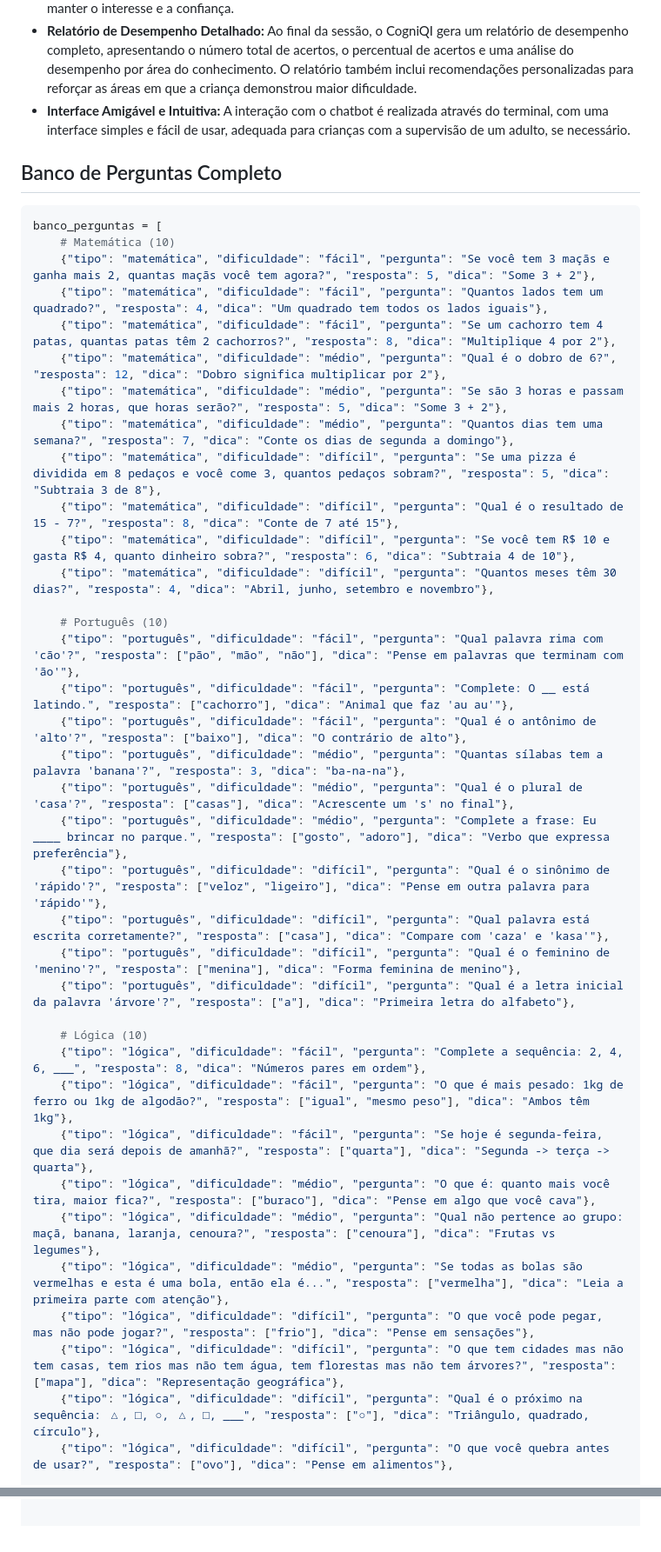
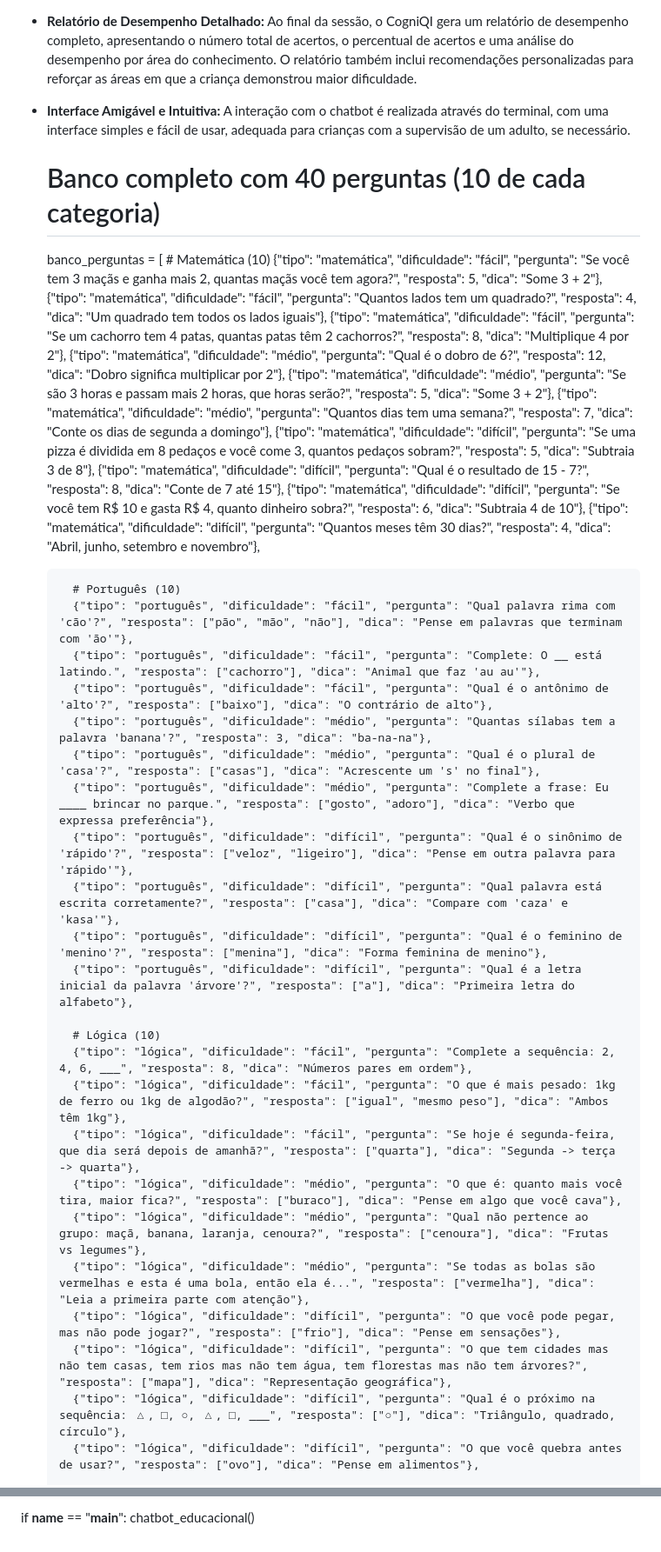
Before and after one commit to elianeribeiro3/CogniQI-Alura-Google, a Markdown page: README.md, 2 parts joined by grey strips. Shown: that part at 87% size. Drawn GitHub-style.

````diff
--- a/README.md
+++ b/README.md
@@ -21,43 +15,42 @@ A escolha desse tema nasceu de uma dor real que vivi de perto — a luta da minh
 * **Relatório de Desempenho Detalhado:** Ao final da sessão, o CogniQI gera um relatório de desempenho completo, apresentando o número total de acertos, o percentual de acertos e uma análise do desempenho por área do conhecimento. O relatório também inclui recomendações personalizadas para reforçar as áreas em que a criança demonstrou maior dificuldade.
 * **Interface Amigável e Intuitiva:** A interação com o chatbot é realizada através do terminal, com uma interface simples e fácil de usar, adequada para crianças com a supervisão de um adulto, se necessário.
 
-##   Banco de Perguntas Completo
 
-```python
-banco_perguntas = [
-    # Matemática (10)
-    {"tipo": "matemática", "dificuldade": "fácil", "pergunta": "Se você tem 3 maçãs e ganha mais 2, quantas maçãs você tem agora?", "resposta": 5, "dica": "Some 3 + 2"},
-    {"tipo": "matemática", "dificuldade": "fácil", "pergunta": "Quantos lados tem um quadrado?", "resposta": 4, "dica": "Um quadrado tem todos os lados iguais"},
-    {"tipo": "matemática", "dificuldade": "fácil", "pergunta": "Se um cachorro tem 4 patas, quantas patas têm 2 cachorros?", "resposta": 8, "dica": "Multiplique 4 por 2"},
-    {"tipo": "matemática", "dificuldade": "médio", "pergunta": "Qual é o dobro de 6?", "resposta": 12, "dica": "Dobro significa multiplicar por 2"},
-    {"tipo": "matemática", "dificuldade": "médio", "pergunta": "Se são 3 horas e passam mais 2 horas, que horas serão?", "resposta": 5, "dica": "Some 3 + 2"},
-    {"tipo": "matemática", "dificuldade": "médio", "pergunta": "Quantos dias tem uma semana?", "resposta": 7, "dica": "Conte os dias de segunda a domingo"},
-    {"tipo": "matemática", "dificuldade": "difícil", "pergunta": "Se uma pizza é dividida em 8 pedaços e você come 3, quantos pedaços sobram?", "resposta": 5, "dica": "Subtraia 3 de 8"},
-    {"tipo": "matemática", "dificuldade": "difícil", "pergunta": "Qual é o resultado de 15 - 7?", "resposta": 8, "dica": "Conte de 7 até 15"},
-    {"tipo": "matemática", "dificuldade": "difícil", "pergunta": "Se você tem R$ 10 e gasta R$ 4, quanto dinheiro sobra?", "resposta": 6, "dica": "Subtraia 4 de 10"},
-    {"tipo": "matemática", "dificuldade": "difícil", "pergunta": "Quantos meses têm 30 dias?", "resposta": 4, "dica": "Abril, junho, setembro e novembro"},
+    # Banco completo com 40 perguntas (10 de cada categoria)
+    banco_perguntas = [
+        # Matemática (10)
+        {"tipo": "matemática", "dificuldade": "fácil", "pergunta": "Se você tem 3 maçãs e ganha mais 2, quantas maçãs você tem agora?", "resposta": 5, "dica": "Some 3 + 2"},
+        {"tipo": "matemática", "dificuldade": "fácil", "pergunta": "Quantos lados tem um quadrado?", "resposta": 4, "dica": "Um quadrado tem todos os lados iguais"},
+        {"tipo": "matemática", "dificuldade": "fácil", "pergunta": "Se um cachorro tem 4 patas, quantas patas têm 2 cachorros?", "resposta": 8, "dica": "Multiplique 4 por 2"},
+        {"tipo": "matemática", "dificuldade": "médio", "pergunta": "Qual é o dobro de 6?", "resposta": 12, "dica": "Dobro significa multiplicar por 2"},
+        {"tipo": "matemática", "dificuldade": "médio", "pergunta": "Se são 3 horas e passam mais 2 horas, que horas serão?", "resposta": 5, "dica": "Some 3 + 2"},
+        {"tipo": "matemática", "dificuldade": "médio", "pergunta": "Quantos dias tem uma semana?", "resposta": 7, "dica": "Conte os dias de segunda a domingo"},
+        {"tipo": "matemática", "dificuldade": "difícil", "pergunta": "Se uma pizza é dividida em 8 pedaços e você come 3, quantos pedaços sobram?", "resposta": 5, "dica": "Subtraia 3 de 8"},
+        {"tipo": "matemática", "dificuldade": "difícil", "pergunta": "Qual é o resultado de 15 - 7?", "resposta": 8, "dica": "Conte de 7 até 15"},
+        {"tipo": "matemática", "dificuldade": "difícil", "pergunta": "Se você tem R$ 10 e gasta R$ 4, quanto dinheiro sobra?", "resposta": 6, "dica": "Subtraia 4 de 10"},
+        {"tipo": "matemática", "dificuldade": "difícil", "pergunta": "Quantos meses têm 30 dias?", "resposta": 4, "dica": "Abril, junho, setembro e novembro"},
 
-    # Português (10)
-    {"tipo": "português", "dificuldade": "fácil", "pergunta": "Qual palavra rima com 'cão'?", "resposta": ["pão", "mão", "não"], "dica": "Pense em palavras que terminam com 'ão'"},
-    {"tipo": "português", "dificuldade": "fácil", "pergunta": "Complete: O __ está latindo.", "resposta": ["cachorro"], "dica": "Animal que faz 'au au'"},
-    {"tipo": "português", "dificuldade": "fácil", "pergunta": "Qual é o antônimo de 'alto'?", "resposta": ["baixo"], "dica": "O contrário de alto"},
-    {"tipo": "português", "dificuldade": "médio", "pergunta": "Quantas sílabas tem a palavra 'banana'?", "resposta": 3, "dica": "ba-na-na"},
-    {"tipo": "português", "dificuldade": "médio", "pergunta": "Qual é o plural de 'casa'?", "resposta": ["casas"], "dica": "Acrescente um 's' no final"},
-    {"tipo": "português", "dificuldade": "médio", "pergunta": "Complete a frase: Eu ____ brincar no parque.", "resposta": ["gosto", "adoro"], "dica": "Verbo que expressa preferência"},
-    {"tipo": "português", "dificuldade": "difícil", "pergunta": "Qual é o sinônimo de 'rápido'?", "resposta": ["veloz", "ligeiro"], "dica": "Pense em outra palavra para 'rápido'"},
-    {"tipo": "português", "dificuldade": "difícil", "pergunta": "Qual palavra está escrita corretamente?", "resposta": ["casa"], "dica": "Compare com 'caza' e 'kasa'"},
-    {"tipo": "português", "dificuldade": "difícil", "pergunta": "Qual é o feminino de 'menino'?", "resposta": ["menina"], "dica": "Forma feminina de menino"},
-    {"tipo": "português", "dificuldade": "difícil", "pergunta": "Qual é a letra inicial da palavra 'árvore'?", "resposta": ["a"], "dica": "Primeira letra do alfabeto"},
+        # Português (10)
+        {"tipo": "português", "dificuldade": "fácil", "pergunta": "Qual palavra rima com 'cão'?", "resposta": ["pão", "mão", "não"], "dica": "Pense em palavras que terminam com 'ão'"},
+        {"tipo": "português", "dificuldade": "fácil", "pergunta": "Complete: O __ está latindo.", "resposta": ["cachorro"], "dica": "Animal que faz 'au au'"},
+        {"tipo": "português", "dificuldade": "fácil", "pergunta": "Qual é o antônimo de 'alto'?", "resposta": ["baixo"], "dica": "O contrário de alto"},
+        {"tipo": "português", "dificuldade": "médio", "pergunta": "Quantas sílabas tem a palavra 'banana'?", "resposta": 3, "dica": "ba-na-na"},
+        {"tipo": "português", "dificuldade": "médio", "pergunta": "Qual é o plural de 'casa'?", "resposta": ["casas"], "dica": "Acrescente um 's' no final"},
+        {"tipo": "português", "dificuldade": "médio", "pergunta": "Complete a frase: Eu ____ brincar no parque.", "resposta": ["gosto", "adoro"], "dica": "Verbo que expressa preferência"},
+        {"tipo": "português", "dificuldade": "difícil", "pergunta": "Qual é o sinônimo de 'rápido'?", "resposta": ["veloz", "ligeiro"], "dica": "Pense em outra palavra para 'rápido'"},
+        {"tipo": "português", "dificuldade": "difícil", "pergunta": "Qual palavra está escrita corretamente?", "resposta": ["casa"], "dica": "Compare com 'caza' e 'kasa'"},
+        {"tipo": "português", "dificuldade": "difícil", "pergunta": "Qual é o feminino de 'menino'?", "resposta": ["menina"], "dica": "Forma feminina de menino"},
+        {"tipo": "português", "dificuldade": "difícil", "pergunta": "Qual é a letra inicial da palavra 'árvore'?", "resposta": ["a"], "dica": "Primeira letra do alfabeto"},
 
-    # Lógica (10)
-    {"tipo": "lógica", "dificuldade": "fácil", "pergunta": "Complete a sequência: 2, 4, 6, ___", "resposta": 8, "dica": "Números pares em ordem"},
-    {"tipo": "lógica", "dificuldade": "fácil", "pergunta": "O que é mais pesado: 1kg de ferro ou 1kg de algodão?", "resposta": ["igual", "mesmo peso"], "dica": "Ambos têm 1kg"},
-    {"tipo": "lógica", "dificuldade": "fácil", "pergunta": "Se hoje é segunda-feira, que dia será depois de amanhã?", "resposta": ["quarta"], "dica": "Segunda -> terça -> quarta"},
-    {"tipo": "lógica", "dificuldade": "médio", "pergunta": "O que é: quanto mais você tira, maior fica?", "resposta": ["buraco"], "dica": "Pense em algo que você cava"},
-    {"tipo": "lógica", "dificuldade": "médio", "pergunta": "Qual não pertence ao grupo: maçã, banana, laranja, cenoura?", "resposta": ["cenoura"], "dica": "Frutas vs legumes"},
-    {"tipo": "lógica", "dificuldade": "médio", "pergunta": "Se todas as bolas são vermelhas e esta é uma bola, então ela é...", "resposta": ["vermelha"], "dica": "Leia a primeira parte com atenção"},
-    {"tipo": "lógica", "dificuldade": "difícil", "pergunta": "O que você pode pegar, mas não pode jogar?", "resposta": ["frio"], "dica": "Pense em sensações"},
-    {"tipo": "lógica", "dificuldade": "difícil", "pergunta": "O que tem cidades mas não tem casas, tem rios mas não tem água, tem florestas mas não tem árvores?", "resposta": ["mapa"], "dica": "Representação geográfica"},
-    {"tipo": "lógica", "dificuldade": "difícil", "pergunta": "Qual é o próximo na sequência: △, □, ○, △, □, ___", "resposta": ["○"], "dica": "Triângulo, quadrado, círculo"},
-    {"tipo": "lógica", "dificuldade": "difícil", "pergunta": "O que você quebra antes de usar?", "resposta": ["ovo"], "dica": "Pense em alimentos"},
+        # Lógica (10)
+        {"tipo": "lógica", "dificuldade": "fácil", "pergunta": "Complete a sequência: 2, 4, 6, ___", "resposta": 8, "dica": "Números pares em ordem"},
+        {"tipo": "lógica", "dificuldade": "fácil", "pergunta": "O que é mais pesado: 1kg de ferro ou 1kg de algodão?", "resposta": ["igual", "mesmo peso"], "dica": "Ambos têm 1kg"},
+        {"tipo": "lógica", "dificuldade": "fácil", "pergunta": "Se hoje é segunda-feira, que dia será depois de amanhã?", "resposta": ["quarta"], "dica": "Segunda -> terça -> quarta"},
+        {"tipo": "lógica", "dificuldade": "médio", "pergunta": "O que é: quanto mais você tira, maior fica?", "resposta": ["buraco"], "dica": "Pense em algo que você cava"},
+        {"tipo": "lógica", "dificuldade": "médio", "pergunta": "Qual não pertence ao grupo: maçã, banana, laranja, cenoura?", "resposta": ["cenoura"], "dica": "Frutas vs legumes"},
+        {"tipo": "lógica", "dificuldade": "médio", "pergunta": "Se todas as bolas são vermelhas e esta é uma bola, então ela é...", "resposta": ["vermelha"], "dica": "Leia a primeira parte com atenção"},
+        {"tipo": "lógica", "dificuldade": "difícil", "pergunta": "O que você pode pegar, mas não pode jogar?", "resposta": ["frio"], "dica": "Pense em sensações"},
+        {"tipo": "lógica", "dificuldade": "difícil", "pergunta": "O que tem cidades mas não tem casas, tem rios mas não tem água, tem florestas mas não tem árvores?", "resposta": ["mapa"], "dica": "Representação geográfica"},
+        {"tipo": "lógica", "dificuldade": "difícil", "pergunta": "Qual é o próximo na sequência: △, □, ○, △, □, ___", "resposta": ["○"], "dica": "Triângulo, quadrado, círculo"},
+        {"tipo": "lógica", "dificuldade": "difícil", "pergunta": "O que você quebra antes de usar?", "resposta": ["ovo"], "dica": "Pense em alimentos"},
 
@@ -75,0 +195,2 @@ banco_perguntas = [
+if __name__ == "__main__":
+    chatbot_educacional()
````
Also changed, not shown: other parts of README.md (+140 -20 lines).
